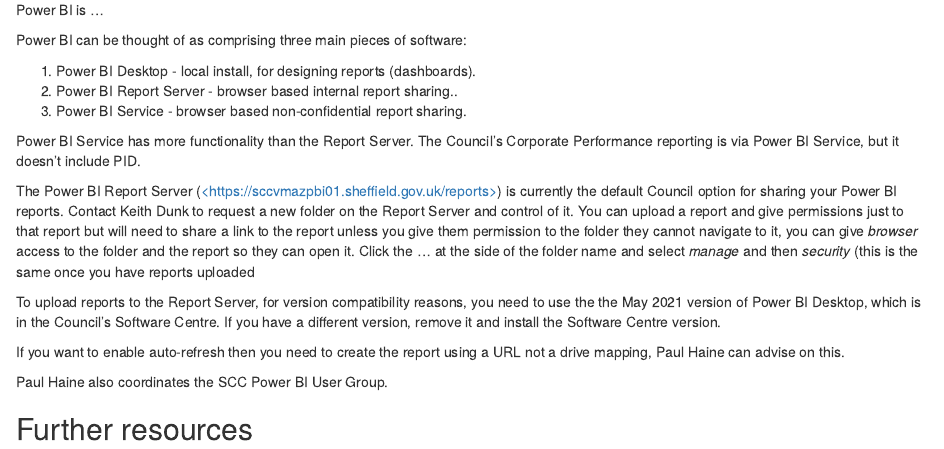
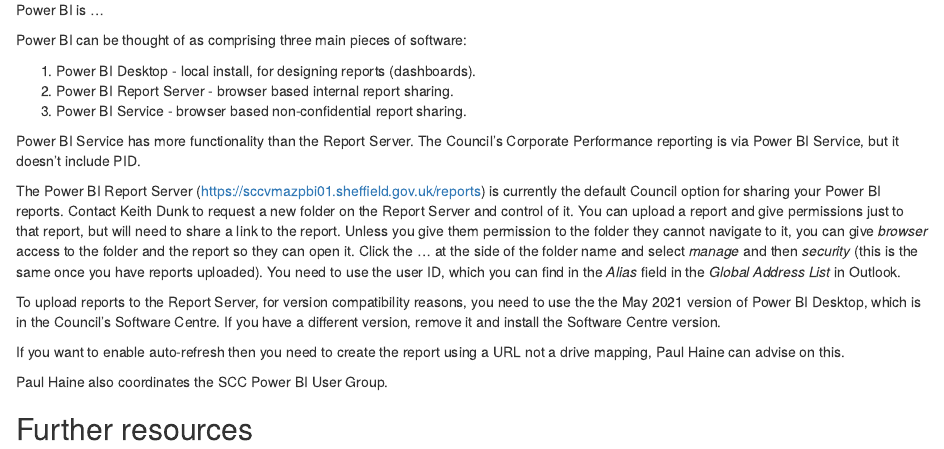
Before and after one commit to scc-pi/pinsheff, an R Markdown document (01-power-bi.Rmd): the page in a window 1100 px wide, from 130 px down. Rendered offline with R 4.5, knitr and Pandoc, with nearby package versions; drawn as R Markdown's standard HTML page in place of the format the file asks for.

Commit message:
user ID permissions

```diff
--- a/01-power-bi.Rmd
+++ b/01-power-bi.Rmd
@@ -7,12 +7,12 @@
 Power BI can be thought of as comprising three main pieces of software:
 
 1.  Power BI Desktop - local install, for designing reports (dashboards).
-2.  Power BI Report Server - browser based internal report sharing..
+2.  Power BI Report Server - browser based internal report sharing.
 3.  Power BI Service - browser based non-confidential report sharing.
 
 Power BI Service has more functionality than the Report Server. The Council's Corporate Performance reporting is via Power BI Service, but it doesn't include PID.
 
-The Power BI Report Server ([<https://sccvmazpbi01.sheffield.gov.uk/reports>](https://sccvmazpbi01.sheffield.gov.uk/reports)) is currently the default Council option for sharing your Power BI reports. Contact Keith Dunk to request a new folder on the Report Server and control of it. You can upload a report and give permissions just to that report but will need to share a link to the report unless you give them permission to the folder they cannot navigate to it, you can give *browser* access to the folder and the report so they can open it. Click the ... at the side of the folder name and select *manage* and then *security* (this is the same once you have reports uploaded
+The Power BI Report Server (<https://sccvmazpbi01.sheffield.gov.uk/reports>) is currently the default Council option for sharing your Power BI reports. Contact Keith Dunk to request a new folder on the Report Server and control of it. You can upload a report and give permissions just to that report, but will need to share a link to the report. Unless you give them permission to the folder they cannot navigate to it, you can give *browser* access to the folder and the report so they can open it. Click the ... at the side of the folder name and select *manage* and then *security* (this is the same once you have reports uploaded). You need to use the user ID, which you can find in the *Alias* field in the *Global Address List* in Outlook.
 
 To upload reports to the Report Server, for version compatibility reasons, you need to use the the May 2021 version of Power BI Desktop, which is in the Council's Software Centre. If you have a different version, remove it and install the Software Centre version.
 
```
